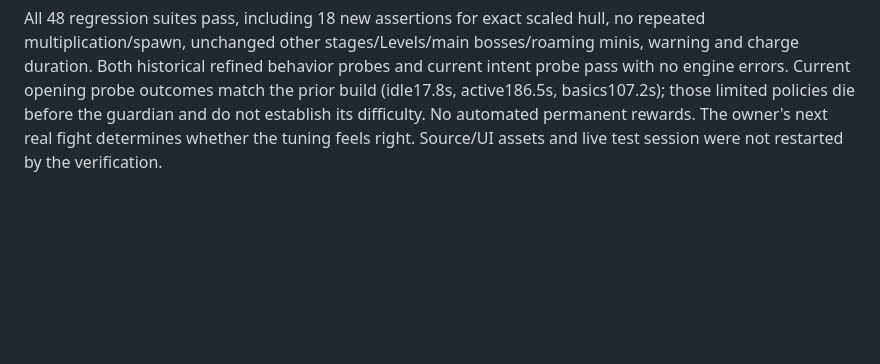
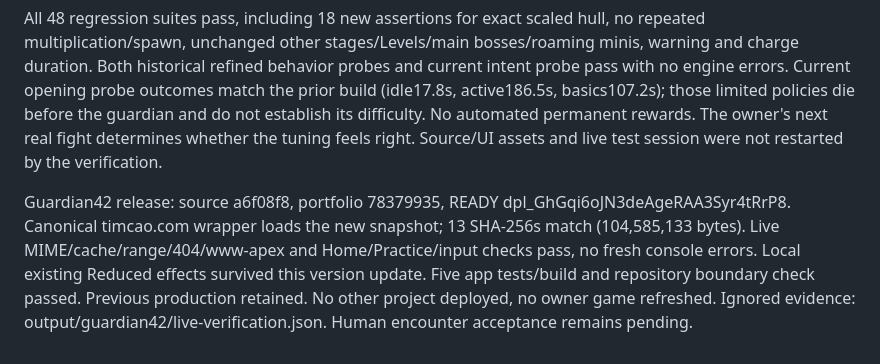
Before and after one commit to Timothy-Cao/MobaBot.io, a Markdown page: docs/design/QA_18.md, the part around the change. Rendered like a GitHub page; blank space fills up the shorter version.

Commit message:
Record guardian tuning deployment and validation

```diff
--- a/docs/design/QA_18.md
+++ b/docs/design/QA_18.md
@@ -551,3 +551,5 @@ Five wrapper tests/build and full root check passed (70 portfolio tests, reposit
 Owner confirms the required guardian ending Level 1 / Stage 1 is too easy, while the rest of this opening feels great. Source scope: only current intent39 first guardian, after the five-minute timer. Multiply final hull after shared scaling/role floor by three; guard against repeat scaling. Standard fixture HP 354.5856 -> 1,063.7568. Warning 0.65s, recovery 0.3s, inter-attack wait 0.1s and initial wait 0.5s. Original charge duration/travel, fan projectiles/damage and rewards unchanged. Fixed-range scheduler: 12 -> 23 attack starts/30s (approximately twice as often, travel may reduce observed frequency).
 
 All 48 regression suites pass, including 18 new assertions for exact scaled hull, no repeated multiplication/spawn, unchanged other stages/Levels/main bosses/roaming minis, warning and charge duration. Both historical refined behavior probes and current intent probe pass with no engine errors. Current opening probe outcomes match the prior build (idle17.8s, active186.5s, basics107.2s); those limited policies die before the guardian and do not establish its difficulty. No automated permanent rewards. The owner's next real fight determines whether the tuning feels right. Source/UI assets and live test session were not restarted by the verification.
+
+Guardian42 release: source a6f08f8, portfolio 78379935, READY dpl_GhGqi6oJN3deAgeRAA3Syr4tRrP8. Canonical timcao.com wrapper loads the new snapshot; 13 SHA-256s match (104,585,133 bytes). Live MIME/cache/range/404/www-apex and Home/Practice/input checks pass, no fresh console errors. Local existing Reduced effects survived this version update. Five app tests/build and repository boundary check passed. Previous production retained. No other project deployed, no owner game refreshed. Ignored evidence: output/guardian42/live-verification.json. Human encounter acceptance remains pending.
```
Also changed, not shown: SESSION_HANDOFF.md (+2 -2 lines).
